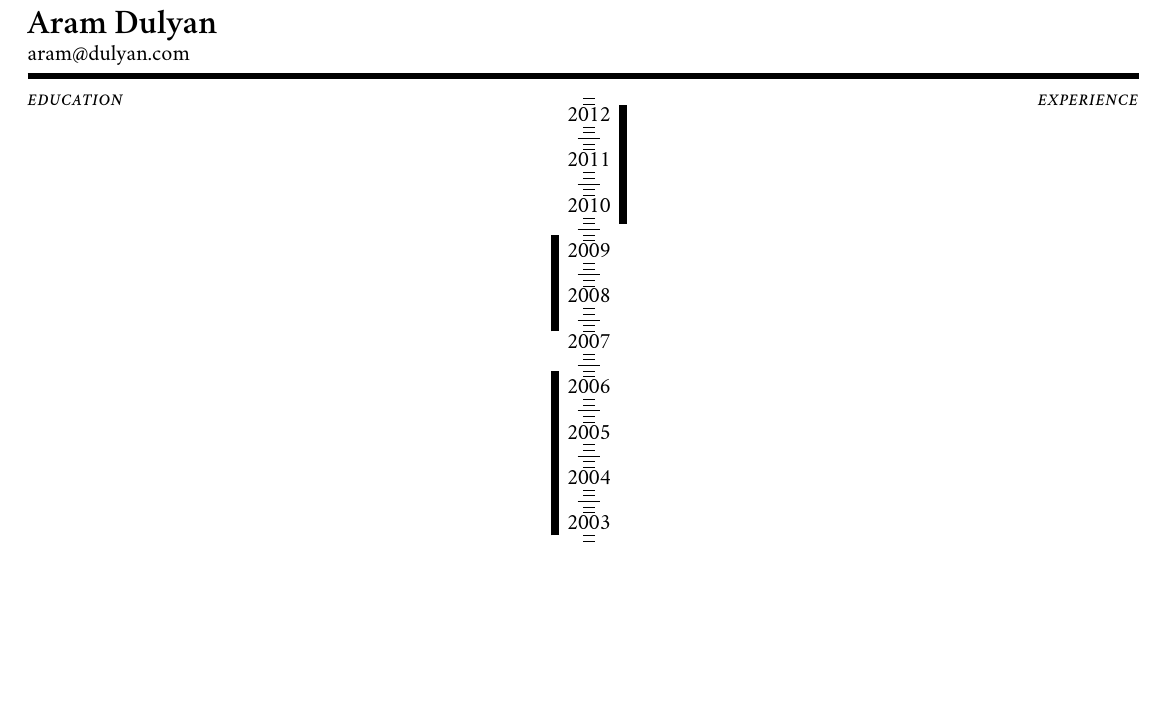
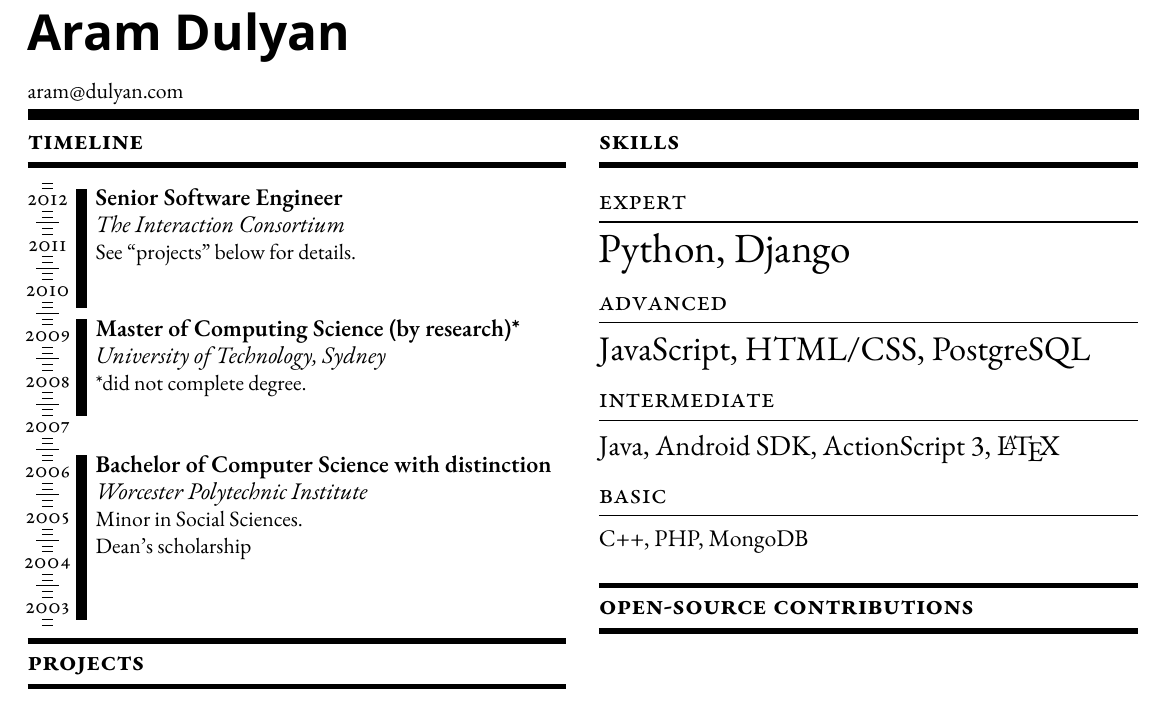
Before and after one commit to Aramgutang/resume, a LaTeX CV (resume.tex): part of the page, cut so that both start at the same text, the shorter picture padded with empty space. Compiled offline with XeLaTeX; a missing font is replaced by an installed copy or a similar font.

Commit message:
Got the two-column layout going and filled in the first row or so

```diff
--- a/resume.tex
+++ b/resume.tex
@@ -12,64 +14,128 @@
 \begin{document}
 \pagestyle{empty}
 
-\Large \textbf{Aram Dulyan}\\
-\vspace{-1.5mm}\small aram@dulyan.com\\
-\rule{\linewidth}{1mm}
+\huge \textbf{\textsf{Aram Dulyan}}\\
+\vspace{-1mm}\\
+\small aram@dulyan.com\\
+\rule[1mm]{\linewidth}{2mm}\\
+\vspace{-5.5mm}\\
+\begin{minipage}[t]{95mm}
+	\large{\textsc{\textbf{timeline}}}\\
+	\rule[3mm]{\linewidth}{1mm}
+	\vspace{-8mm}\\
+	\setlength{\unitlength}{1mm}
+	\begin{picture}(95, 79)
+		\multiput(2.5,77)(0,1){2}{\line(1, 0){2}}
+		\put(-6.5,74){\makebox[20mm]{\small \textsc{2012}}}
+		\multiput(2.5,72)(0,1){2}{\line(1, 0){2}}
+		\put(1.5,71){\line(1,0){4}}
+		\multiput(2.5,69)(0,1){2}{\line(1, 0){2}}
+		\put(-6.5,66){\makebox[20mm]{\small \textsc{2011}}}
+		\multiput(2.5,64)(0,1){2}{\line(1, 0){2}}
+		\put(1.5,63){\line(1,0){4}}
+		\multiput(2.5,61)(0,1){2}{\line(1, 0){2}}
+		\put(-6.5,58){\makebox[20mm]{\small \textsc{2010}}}
+		\multiput(2.5,56)(0,1){2}{\line(1, 0){2}}
+		\put(1.5,55){\line(1,0){4}}
+		\multiput(2.5,53)(0,1){2}{\line(1, 0){2}}
+		\put(-6.5,50){\makebox[20mm]{\small \textsc{2009}}}
+		\multiput(2.5,48)(0,1){2}{\line(1, 0){2}}
+		\put(1.5,47){\line(1,0){4}}
+		\multiput(2.5,45)(0,1){2}{\line(1, 0){2}}
+		\put(-6.5,42){\makebox[20mm]{\small \textsc{2008}}}
+		\multiput(2.5,40)(0,1){2}{\line(1, 0){2}}
+		\put(1.5,39){\line(1,0){4}}
+		\multiput(2.5,37)(0,1){2}{\line(1, 0){2}}
+		\put(-6.5,34){\makebox[20mm]{\small \textsc{2007}}}
+		\multiput(2.5,32)(0,1){2}{\line(1, 0){2}}
+		\put(1.5,31){\line(1,0){4}}
+		\multiput(2.5,29)(0,1){2}{\line(1, 0){2}}
+		\put(-6.5,26){\makebox[20mm]{\small \textsc{2006}}}
+		\multiput(2.5,24)(0,1){2}{\line(1, 0){2}}
+		\put(1.5,23){\line(1,0){4}}
+		\multiput(2.5,21)(0,1){2}{\line(1, 0){2}}
+		\put(-6.5,18){\makebox[20mm]{\small \textsc{2005}}}
+		\multiput(2.5,16)(0,1){2}{\line(1, 0){2}}
+		\put(1.5,15){\line(1,0){4}}
+		\multiput(2.5,13)(0,1){2}{\line(1, 0){2}}
+		\put(-6.5,10){\makebox[20mm]{\small \textsc{2004}}}
+		\multiput(2.5,8)(0,1){2}{\line(1, 0){2}}
+		\put(1.5,7){\line(1,0){4}}
+		\multiput(2.5,5)(0,1){2}{\line(1, 0){2}}
+		\put(-6.5,2){\makebox[20mm]{\small \textsc{2003}}}
+		\multiput(2.5,0)(0,1){2}{\line(1, 0){2}}
 
-\vspace{-3mm}
-\emph{\textsc{\normalsize education\hfill experience}}
-\begin{center}
-\vspace{-10mm}
-\setlength{\unitlength}{1mm}
-\begin{picture}(200, 77)
-	\multiput(98,77)(0,1){2}{\line(1, 0){2}}
-	\put(89,74){\makebox[20mm]{\small \textsc{2012}}}
-	\multiput(98,72)(0,1){2}{\line(1, 0){2}}
-	\put(97,71){\line(1,0){4}}
-	\multiput(98,69)(0,1){2}{\line(1, 0){2}}
-	\put(89,66){\makebox[20mm]{\small \textsc{2011}}}
-	\multiput(98,64)(0,1){2}{\line(1, 0){2}}
-	\put(97,63){\line(1,0){4}}
-	\multiput(98,61)(0,1){2}{\line(1, 0){2}}
-	\put(89,58){\makebox[20mm]{\small \textsc{2010}}}
-	\multiput(98,56)(0,1){2}{\line(1, 0){2}}
-	\put(97,55){\line(1,0){4}}
-	\multiput(98,53)(0,1){2}{\line(1, 0){2}}
-	\put(89,50){\makebox[20mm]{\small \textsc{2009}}}
-	\multiput(98,48)(0,1){2}{\line(1, 0){2}}
-	\put(97,47){\line(1,0){4}}
-	\multiput(98,45)(0,1){2}{\line(1, 0){2}}
-	\put(89,42){\makebox[20mm]{\small \textsc{2008}}}
-	\multiput(98,40)(0,1){2}{\line(1, 0){2}}
-	\put(97,39){\line(1,0){4}}
-	\multiput(98,37)(0,1){2}{\line(1, 0){2}}
-	\put(89,34){\makebox[20mm]{\small \textsc{2007}}}
-	\multiput(98,32)(0,1){2}{\line(1, 0){2}}
-	\put(97,31){\line(1,0){4}}
-	\multiput(98,29)(0,1){2}{\line(1, 0){2}}
-	\put(89,26){\makebox[20mm]{\small \textsc{2006}}}
-	\multiput(98,24)(0,1){2}{\line(1, 0){2}}
-	\put(97,23){\line(1,0){4}}
-	\multiput(98,21)(0,1){2}{\line(1, 0){2}}
-	\put(89,18){\makebox[20mm]{\small \textsc{2005}}}
-	\multiput(98,16)(0,1){2}{\line(1, 0){2}}
-	\put(97,15){\line(1,0){4}}
-	\multiput(98,13)(0,1){2}{\line(1, 0){2}}
-	\put(89,10){\makebox[20mm]{\small \textsc{2004}}}
-	\multiput(98,8)(0,1){2}{\line(1, 0){2}}
-	\put(97,7){\line(1,0){4}}
-	\multiput(98,5)(0,1){2}{\line(1, 0){2}}
-	\put(89,2){\makebox[20mm]{\small \textsc{2003}}}
-	\multiput(98,0)(0,1){2}{\line(1, 0){2}}
+		\linethickness{2mm}
+		% Master's
+		\put(9.5,54){\line(0,-1){17}}
+		% Bachelor's
+		\put(9.5,30){\line(0,-1){29}}
+		% IxC
+		\put(9.5,77){\line(0,-1){21}}
 
-	\linethickness{1.5mm}
-	% Master's
-	\put(93,54){\line(0,-1){17}}
-	% Bachelor's
-	\put(93,30){\line(0,-1){29}}
-	% IxC
-	\put(105,77){\line(0,-1){21}}
-\end{picture}
-\end{center}
+		\put(12,74){\parbox[t]{83mm}{\normalsize%
+			\textbf{Senior Software Engineer}\\
+			\emph{The Interaction Consortium}\\
+			\small See ``projects'' below for details.
+		}}
 
+		\put(12,51){\parbox[t]{83mm}{\normalsize%
+			\textbf{Master of Computing Science (by research)*}\\
+			\emph{University of Technology, Sydney}\\
+			\small *did not complete degree.
+		}}
+
+		\put(12,27){\parbox[t]{83mm}{\normalsize%
+			\textbf{Bachelor of Computer Science with distinction}\\
+			\emph{Worcester Polytechnic Institute}\\
+			\small Minor in Social Sciences.\\Dean's scholarship
+		}}
+	\end{picture}
+	\rule[3mm]{\linewidth}{1mm}
+	\vspace{-11mm}\\
+	\large{\textsc{\textbf{projects}}}\\
+	\rule[3mm]{\linewidth}{1mm}
+
+\end{minipage}%
+\hspace{5mm}
+\begin{minipage}[t]{95mm}
+	\large{\textsc{\textbf{skills}}}\\
+	\rule[3mm]{\linewidth}{1mm}
+
+	\vspace{-2mm}
+	\large{\textsc{expert}}\par
+	\rule[4mm]{\linewidth}{0.25mm}\\
+	\vspace{-12mm}
+
+	\LARGE{Python, Django}
+
+	\vspace{2mm}
+	\large{\textsc{advanced}}\par
+	\rule[4mm]{\linewidth}{0.25mm}\\
+	\vspace{-11.5mm}
+
+	\Large{JavaScript, HTML/CSS, PostgreSQL}
+
+	\vspace{2mm}
+	\large{\textsc{intermediate}}\par
+	\rule[4mm]{\linewidth}{0.25mm}\\
+	\vspace{-10.5mm}
+
+	\large{Java, Android SDK, ActionScript 3, \LaTeX{}}
+
+	\vspace{2mm}
+	\large{\textsc{basic}}\par
+	\rule[4mm]{\linewidth}{0.25mm}\\
+	\vspace{-10mm}
+
+	\normalsize{C++, PHP, MongoDB}
+
+	\vspace{4mm}
+	\rule[3mm]{\linewidth}{1mm}
+	\vspace{-11mm}\\
+	\large{\textsc{\textbf{open-source contributions}}}\\
+	\rule[3mm]{\linewidth}{1mm}
+
+
+\end{minipage}
 \end{document}
```
Also changed, not shown: resume.tex (6 more changed lines).
